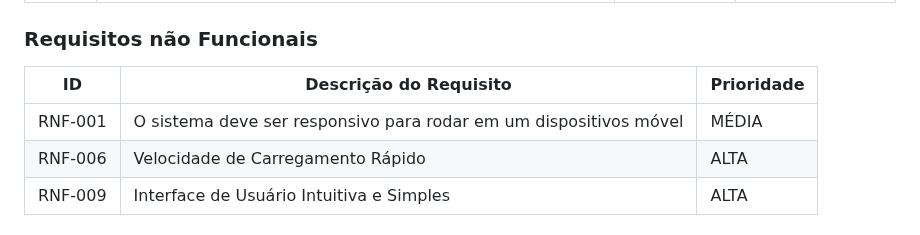
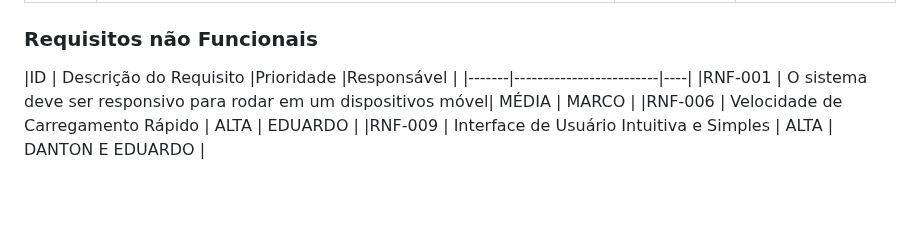
Before and after one commit to ICEI-PUC-Minas-PBR-SI/pbr-si-ads-2023-2-p1-tiaw-g10-events-now, a Markdown page: docs/especification.md, the part around the change. GitHub-like rendering; blank space fills up the shorter version.

Commit message:
Atualizar o especification.md
corrigindo tabela tabela rnf

```diff
--- a/docs/especification.md
+++ b/docs/especification.md
@@ -63,7 +63,7 @@ As tabelas que se seguem apresentam os requisitos funcionais e não funcionais q
 
 ### Requisitos não Funcionais
 
-|ID     | Descrição do Requisito  |Prioridade |
+|ID     | Descrição do Requisito  |Prioridade |Responsável |
 |-------|-------------------------|----|
 |RNF-001  | O sistema deve ser responsivo para rodar em um dispositivos móvel| MÉDIA | MARCO |
 |RNF-006  | Velocidade de Carregamento Rápido | ALTA | EDUARDO |
```
